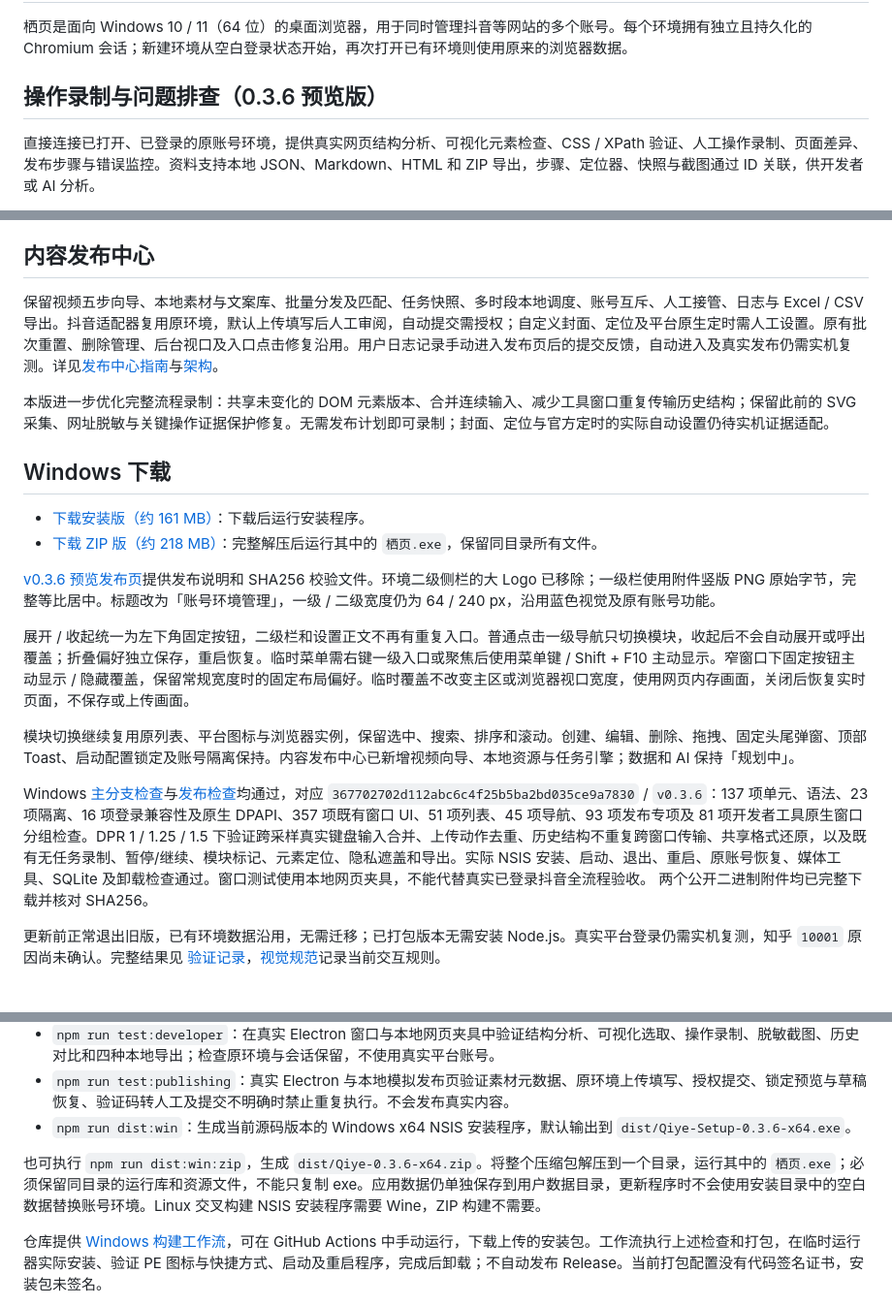
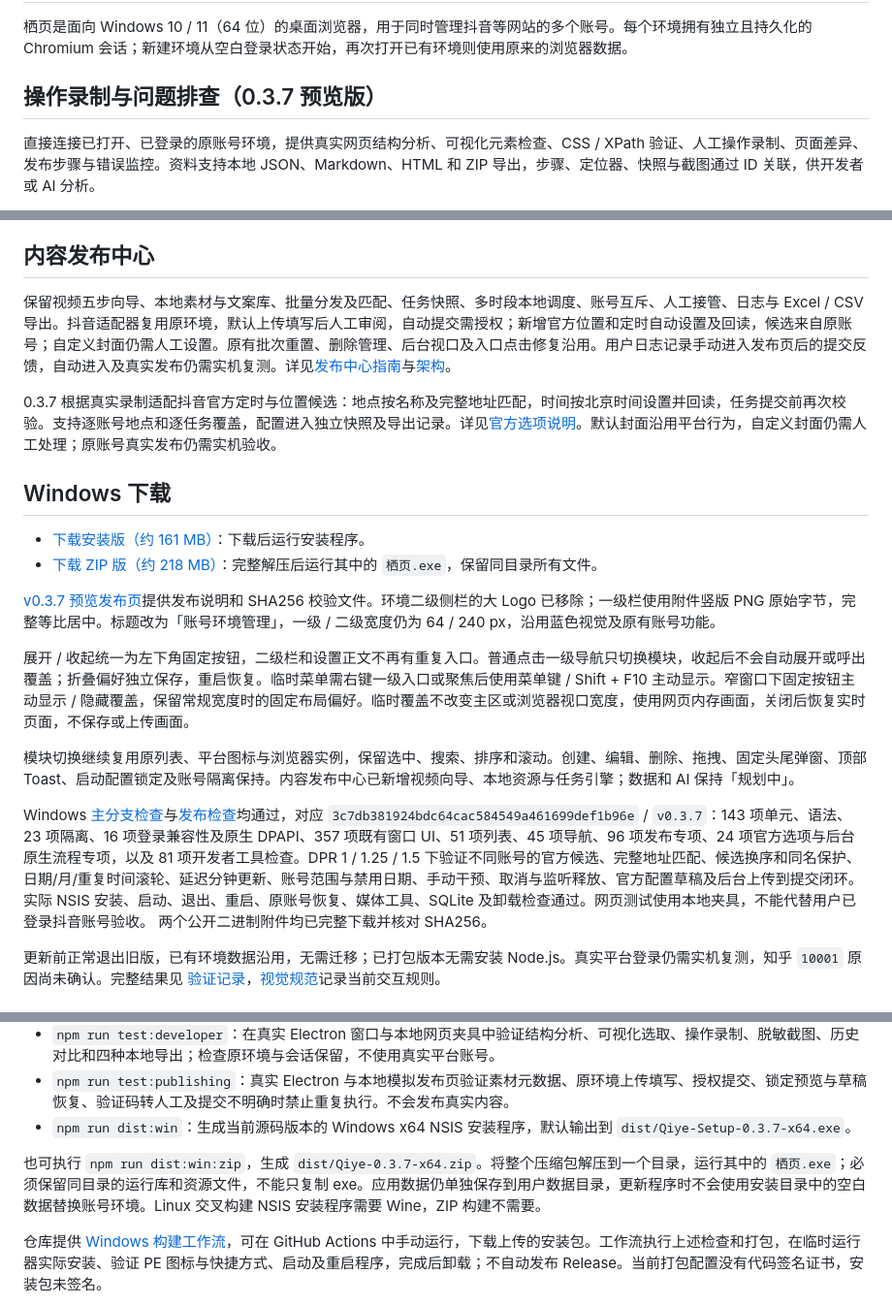
Before and after one commit to liu341567-sys/zhiwen, a Markdown page: README.md, 3 parts joined by grey strips. Shown at 97% size. GitHub-like rendering.

Commit message:
Document verified 0.3.7 official options and public Windows downloads

```diff
--- a/README.md
+++ b/README.md
@@ -2,7 +2,7 @@
 
 栖页是面向 Windows 10 / 11（64 位）的桌面浏览器，用于同时管理抖音等网站的多个账号。每个环境拥有独立且持久化的 Chromium 会话；新建环境从空白登录状态开始，再次打开已有环境则使用原来的浏览器数据。
 
-## 操作录制与问题排查（0.3.6 预览版）
+## 操作录制与问题排查（0.3.7 预览版）
 
 直接连接已打开、已登录的原账号环境，提供真实网页结构分析、可视化元素检查、CSS / XPath 验证、人工操作录制、页面差异、发布步骤与错误监控。资料支持本地 JSON、Markdown、HTML 和 ZIP 导出，步骤、定位器、快照与截图通过 ID 关联，供开发者或 AI 分析。
 
@@ -15,9 +15,9 @@
 
 ## 内容发布中心
 
-保留视频五步向导、本地素材与文案库、批量分发及匹配、任务快照、多时段本地调度、账号互斥、人工接管、日志与 Excel / CSV 导出。抖音适配器复用原环境，默认上传填写后人工审阅，自动提交需授权；自定义封面、定位及平台原生定时需人工设置。原有批次重置、删除管理、后台视口及入口点击修复沿用。用户日志记录手动进入发布页后的提交反馈，自动进入及真实发布仍需实机复测。详见[发布中心指南](docs/publishing-guide.md)与[架构](docs/publishing-architecture.md)。
+保留视频五步向导、本地素材与文案库、批量分发及匹配、任务快照、多时段本地调度、账号互斥、人工接管、日志与 Excel / CSV 导出。抖音适配器复用原环境，默认上传填写后人工审阅，自动提交需授权；新增官方位置和定时自动设置及回读，候选来自原账号；自定义封面仍需人工设置。原有批次重置、删除管理、后台视口及入口点击修复沿用。用户日志记录手动进入发布页后的提交反馈，自动进入及真实发布仍需实机复测。详见[发布中心指南](docs/publishing-guide.md)与[架构](docs/publishing-architecture.md)。
 
-本版进一步优化完整流程录制：共享未变化的 DOM 元素版本、合并连续输入、减少工具窗口重复传输历史结构；保留此前的 SVG 采集、网址脱敏与关键操作证据保护修复。无需发布计划即可录制；封面、定位与官方定时的实际自动设置仍待实机证据适配。
+0.3.7 根据真实录制适配抖音官方定时与位置候选：地点按名称及完整地址匹配，时间按北京时间设置并回读，任务提交前再次校验。支持逐账号地点和逐任务覆盖，配置进入独立快照及导出记录。详见[官方选项说明](docs/douyin-options.md)。默认封面沿用平台行为，自定义封面仍需人工处理；原账号真实发布仍需实机验收。
 
 ## Windows 下载
 
@@ -26,11 +26,11 @@
 
-[v0.3.6 预览发布页](https://github.com/liu341567-sys/zhiwen/releases/tag/v0.3.6)提供发布说明和 SHA256 校验文件。环境二级侧栏的大 Logo 已移除；一级栏使用附件竖版 PNG 原始字节，完整等比居中。标题改为「账号环境管理」，一级 / 二级宽度仍为 64 / 240 px，沿用蓝色视觉及原有账号功能。
+[v0.3.7 预览发布页](https://github.com/liu341567-sys/zhiwen/releases/tag/v0.3.7)提供发布说明和 SHA256 校验文件。环境二级侧栏的大 Logo 已移除；一级栏使用附件竖版 PNG 原始字节，完整等比居中。标题改为「账号环境管理」，一级 / 二级宽度仍为 64 / 240 px，沿用蓝色视觉及原有账号功能。
 
 展开 / 收起统一为左下角固定按钮，二级栏和设置正文不再有重复入口。普通点击一级导航只切换模块，收起后不会自动展开或呼出覆盖；折叠偏好独立保存，重启恢复。临时菜单需右键一级入口或聚焦后使用菜单键 / Shift + F10 主动显示。窄窗口下固定按钮主动显示 / 隐藏覆盖，保留常规宽度时的固定布局偏好。临时覆盖不改变主区或浏览器视口宽度，使用网页内存画面，关闭后恢复实时页面，不保存或上传画面。
 
 模块切换继续复用原列表、平台图标与浏览器实例，保留选中、搜索、排序和滚动。创建、编辑、删除、拖拽、固定头尾弹窗、顶部 Toast、启动配置锁定及账号隔离保持。内容发布中心已新增视频向导、本地资源与任务引擎；数据和 AI 保持「规划中」。
 
-Windows [主分支检查](https://github.com/liu341567-sys/zhiwen/actions/runs/38192315692)与[发布检查](https://github.com/liu341567-sys/zhiwen/actions/runs/38192990920)均通过，对应 `367702702d112abc6c4f25b5ba2bd035ce9a7830` / `v0.3.6`：137 项单元、语法、23 项隔离、16 项登录兼容性及原生 DPAPI、357 项既有窗口 UI、51 项列表、45 项导航、93 项发布专项及 81 项开发者工具原生窗口分组检查。DPR 1 / 1.25 / 1.5 下验证跨采样真实键盘输入合并、上传动作去重、历史结构不重复跨窗口传输、共享格式还原，以及既有无任务录制、暂停/继续、模块标记、元素定位、隐私遮盖和导出。实际 NSIS 安装、启动、退出、重启、原账号恢复、媒体工具、SQLite 及卸载检查通过。窗口测试使用本地网页夹具，不能代替真实已登录抖音全流程验收。 两个公开二进制附件均已完整下载并核对 SHA256。
+Windows [主分支检查](https://github.com/liu341567-sys/zhiwen/actions/runs/38198946774)与[发布检查](https://github.com/liu341567-sys/zhiwen/actions/runs/38199739498)均通过，对应 `3c7db381924bdc64cac584549a461699def1b96e` / `v0.3.7`：143 项单元、语法、23 项隔离、16 项登录兼容性及原生 DPAPI、357 项既有窗口 UI、51 项列表、45 项导航、96 项发布专项、24 项官方选项与后台原生流程专项，以及 81 项开发者工具检查。DPR 1 / 1.25 / 1.5 下验证不同账号的官方候选、完整地址匹配、候选换序和同名保护、日期/月/重复时间滚轮、延迟分钟更新、账号范围与禁用日期、手动干预、取消与监听释放、官方配置草稿及后台上传到提交闭环。实际 NSIS 安装、启动、退出、重启、原账号恢复、媒体工具、SQLite 及卸载检查通过。网页测试使用本地夹具，不能代替用户已登录抖音账号验收。 两个公开二进制附件均已完整下载并核对 SHA256。
 
 更新前正常退出旧版，已有环境数据沿用，无需迁移；已打包版本无需安装 Node.js。真实平台登录仍需实机复测，知乎 `10001` 原因尚未确认。完整结果见 [验证记录](docs/validation.md)，[视觉规范](docs/visual-system.md)记录当前交互规则。
 
@@ -96,9 +96,9 @@ npm run dist:win
 - `npm run test:ui`：在真实 Electron 窗口中以 100%、125%、150% 的设备缩放检查品牌图片、标签关闭区域、长名称、弹窗、小工作区及原生网页视图位置。实际尺寸与检查数量按显示器工作区记录。
 - `npm run test:developer`：在真实 Electron 窗口与本地网页夹具中验证结构分析、可视化选取、操作录制、脱敏截图、历史对比和四种本地导出；检查原环境与会话保留，不使用真实平台账号。
 - `npm run test:publishing`：真实 Electron 与本地模拟发布页验证素材元数据、原环境上传填写、授权提交、锁定预览与草稿恢复、验证码转人工及提交不明确时禁止重复执行。不会发布真实内容。
-- `npm run dist:win`：生成当前源码版本的 Windows x64 NSIS 安装程序，默认输出到 `dist/Qiye-Setup-0.3.6-x64.exe`。
+- `npm run dist:win`：生成当前源码版本的 Windows x64 NSIS 安装程序，默认输出到 `dist/Qiye-Setup-0.3.7-x64.exe`。
 
-也可执行 `npm run dist:win:zip`，生成 `dist/Qiye-0.3.6-x64.zip`。将整个压缩包解压到一个目录，运行其中的 `栖页.exe`；必须保留同目录的运行库和资源文件，不能只复制 exe。应用数据仍单独保存到用户数据目录，更新程序时不会使用安装目录中的空白数据替换账号环境。Linux 交叉构建 NSIS 安装程序需要 Wine，ZIP 构建不需要。
+也可执行 `npm run dist:win:zip`，生成 `dist/Qiye-0.3.7-x64.zip`。将整个压缩包解压到一个目录，运行其中的 `栖页.exe`；必须保留同目录的运行库和资源文件，不能只复制 exe。应用数据仍单独保存到用户数据目录，更新程序时不会使用安装目录中的空白数据替换账号环境。Linux 交叉构建 NSIS 安装程序需要 Wine，ZIP 构建不需要。
 
 仓库提供 [Windows 构建工作流](.github/workflows/windows.yml)，可在 GitHub Actions 中手动运行，下载上传的安装包。工作流执行上述检查和打包，在临时运行器实际安装、验证 PE 图标与快捷方式、启动及重启程序，完成后卸载；不自动发布 Release。当前打包配置没有代码签名证书，安装包未签名。
 
```
Also changed, not shown: other parts of README.md (+2 -2 lines), docs/release-notes.md (+13 -1 lines), docs/validation.md (+14 -0 lines).
